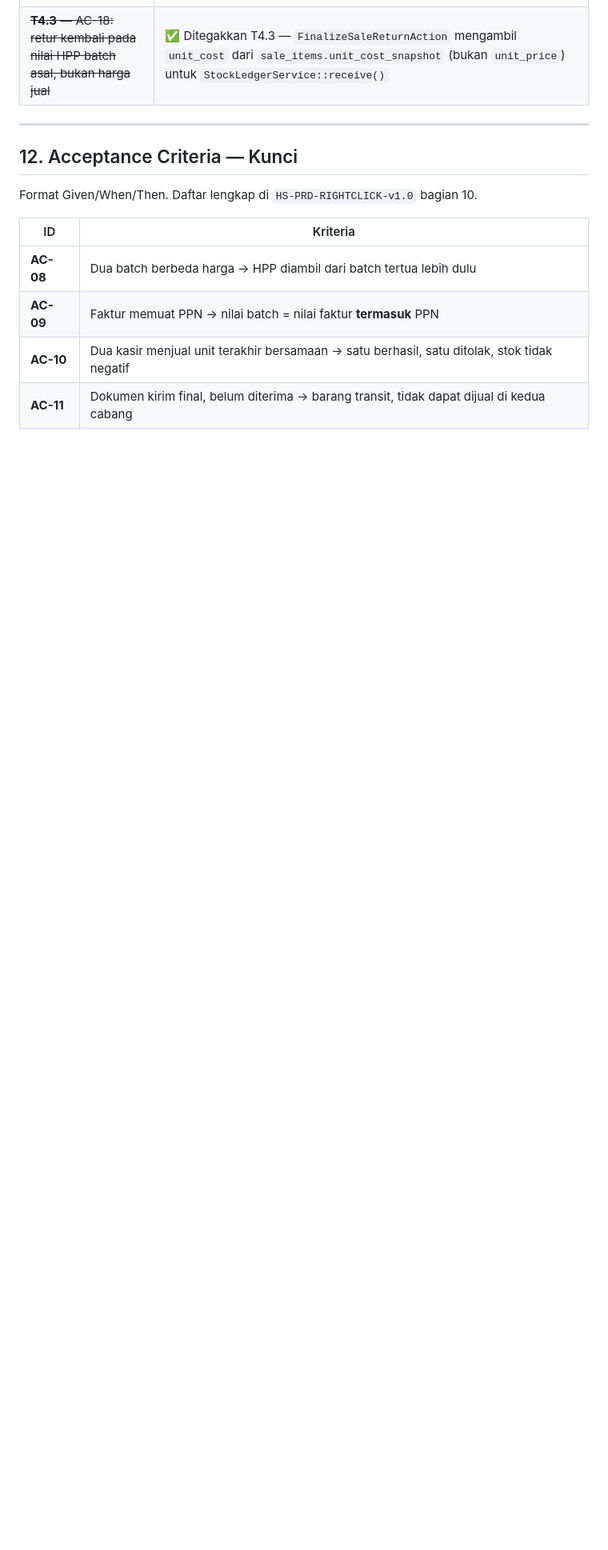
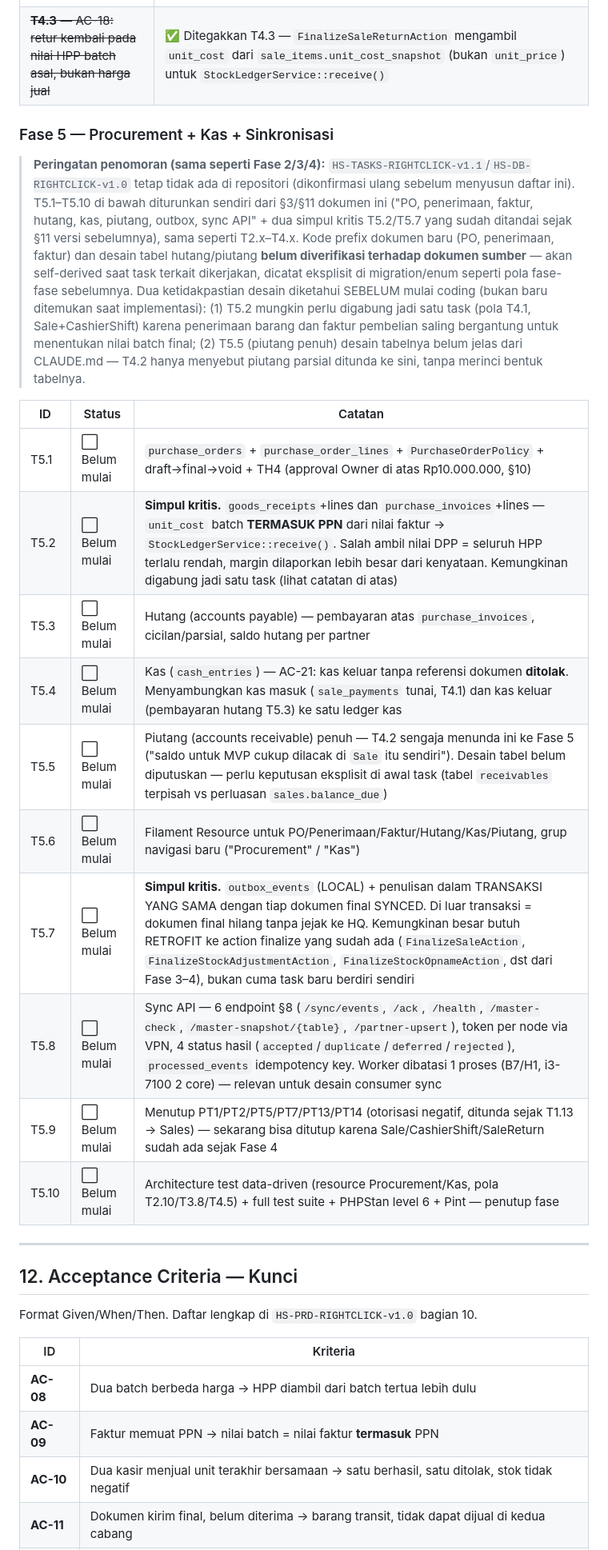
Before and after one commit to sa4nha-beep/rightclick, a Markdown page: CLAUDE.md, the part around the change. Shown at 80% size. GitHub-like rendering; blank space fills up the shorter version.

Commit message:
docs: derive Fase 5 task list (T5.1-T5.10) in CLAUDE.md
Self-derived from §3/§11 since HS-TASKS-RIGHTCLICK-v1.1 is still absent
from the repo, same pattern as T2.x-T4.x. Flags two design uncertainties
up front (T5.2 receipt/invoice merge, T5.5 receivables table shape)
before any code is written.

Co-Authored-By: Claude Sonnet 5 <noreply@anthropic.com>

```diff
--- a/CLAUDE.md
+++ b/CLAUDE.md
@@ -424,6 +424,23 @@ Detail lengkap: `HS-PERM-RIGHTCLICK-v1.1` (58 permission, matriks lengkap).
 | ~~**T4.2** — TH1/TH2 (diskon) ditegakkan pada TOTAL, bukan per baris~~ | ✅ Ditegakkan T4.2 — §10 eksplisit; tanpanya diskon tinggal dipecah per baris untuk lolos approval — sama pola TH3/TH3b yang sudah ditegakkan T3.5. `discount_amount` tetap satu kolom di level dokumen `Sale` (bukan per `sale_items`), jadi struktur data sendiri sudah mencegah pemecahan per baris |
 | ~~**T4.3** — AC-18: retur kembali pada nilai HPP batch asal, bukan harga jual~~ | ✅ Ditegakkan T4.3 — `FinalizeSaleReturnAction` mengambil `unit_cost` dari `sale_items.unit_cost_snapshot` (bukan `unit_price`) untuk `StockLedgerService::receive()` |
 
+### Fase 5 — Procurement + Kas + Sinkronisasi
+
+> **Peringatan penomoran (sama seperti Fase 2/3/4):** `HS-TASKS-RIGHTCLICK-v1.1`/`HS-DB-RIGHTCLICK-v1.0` tetap tidak ada di repositori (dikonfirmasi ulang sebelum menyusun daftar ini). T5.1–T5.10 di bawah diturunkan sendiri dari §3/§11 dokumen ini ("PO, penerimaan, faktur, hutang, kas, piutang, outbox, sync API" + dua simpul kritis T5.2/T5.7 yang sudah ditandai sejak §11 versi sebelumnya), sama seperti T2.x–T4.x. Kode prefix dokumen baru (PO, penerimaan, faktur) dan desain tabel hutang/piutang **belum diverifikasi terhadap dokumen sumber** — akan self-derived saat task terkait dikerjakan, dicatat eksplisit di migration/enum seperti pola fase-fase sebelumnya. Dua ketidakpastian desain diketahui SEBELUM mulai coding (bukan baru ditemukan saat implementasi): (1) T5.2 mungkin perlu digabung jadi satu task (pola T4.1, Sale+CashierShift) karena penerimaan barang dan faktur pembelian saling bergantung untuk menentukan nilai batch final; (2) T5.5 (piutang penuh) desain tabelnya belum jelas dari CLAUDE.md — T4.2 hanya menyebut piutang parsial ditunda ke sini, tanpa merinci bentuk tabelnya.
+
+| ID | Status | Catatan |
+|---|---|---|
+| T5.1 | ⬜ Belum mulai | `purchase_orders` + `purchase_order_lines` + `PurchaseOrderPolicy` + draft→final→void + TH4 (approval Owner di atas Rp10.000.000, §10) |
+| T5.2 | ⬜ Belum mulai | **Simpul kritis.** `goods_receipts`+lines dan `purchase_invoices`+lines — `unit_cost` batch **TERMASUK PPN** dari nilai faktur → `StockLedgerService::receive()`. Salah ambil nilai DPP = seluruh HPP terlalu rendah, margin dilaporkan lebih besar dari kenyataan. Kemungkinan digabung jadi satu task (lihat catatan di atas) |
+| T5.3 | ⬜ Belum mulai | Hutang (accounts payable) — pembayaran atas `purchase_invoices`, cicilan/parsial, saldo hutang per partner |
+| T5.4 | ⬜ Belum mulai | Kas (`cash_entries`) — AC-21: kas keluar tanpa referensi dokumen **ditolak**. Menyambungkan kas masuk (`sale_payments` tunai, T4.1) dan kas keluar (pembayaran hutang T5.3) ke satu ledger kas |
+| T5.5 | ⬜ Belum mulai | Piutang (accounts receivable) penuh — T4.2 sengaja menunda ini ke Fase 5 ("saldo untuk MVP cukup dilacak di `Sale` itu sendiri"). Desain tabel belum diputuskan — perlu keputusan eksplisit di awal task (tabel `receivables` terpisah vs perluasan `sales.balance_due`) |
+| T5.6 | ⬜ Belum mulai | Filament Resource untuk PO/Penerimaan/Faktur/Hutang/Kas/Piutang, grup navigasi baru ("Procurement" / "Kas") |
+| T5.7 | ⬜ Belum mulai | **Simpul kritis.** `outbox_events` (LOCAL) + penulisan dalam TRANSAKSI YANG SAMA dengan tiap dokumen final SYNCED. Di luar transaksi = dokumen final hilang tanpa jejak ke HQ. Kemungkinan besar butuh RETROFIT ke action finalize yang sudah ada (`FinalizeSaleAction`, `FinalizeStockAdjustmentAction`, `FinalizeStockOpnameAction`, dst dari Fase 3–4), bukan cuma task baru berdiri sendiri |
+| T5.8 | ⬜ Belum mulai | Sync API — 6 endpoint §8 (`/sync/events`, `/ack`, `/health`, `/master-check`, `/master-snapshot/{table}`, `/partner-upsert`), token per node via VPN, 4 status hasil (`accepted`/`duplicate`/`deferred`/`rejected`), `processed_events` idempotency key. Worker dibatasi 1 proses (B7/H1, i3-7100 2 core) — relevan untuk desain consumer sync |
+| T5.9 | ⬜ Belum mulai | Menutup PT1/PT2/PT5/PT7/PT13/PT14 (otorisasi negatif, ditunda sejak T1.13 → Sales) — sekarang bisa ditutup karena Sale/CashierShift/SaleReturn sudah ada sejak Fase 4 |
+| T5.10 | ⬜ Belum mulai | Architecture test data-driven (resource Procurement/Kas, pola T2.10/T3.8/T4.5) + full test suite + PHPStan level 6 + Pint — penutup fase |
+
 ---
 
 ## 12. Acceptance Criteria — Kunci
```
